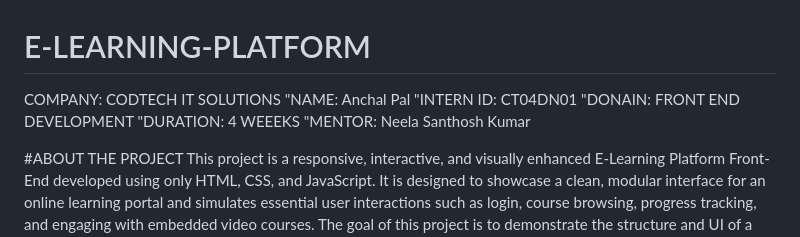
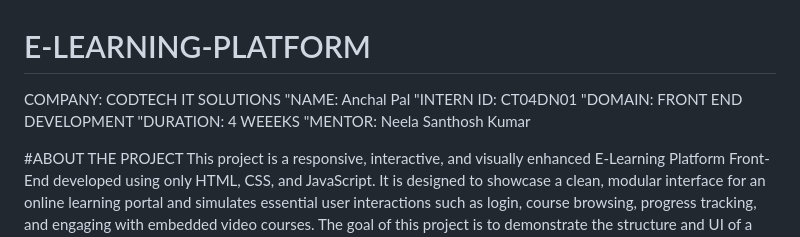
Before and after one commit to Anchal633/E-LEARNING-PLATFORM, a Markdown page: README.md, the part around the change. Drawn GitHub-style.

Commit message:
Fix typo in README domain section

```diff
--- a/README.md
+++ b/README.md
@@ -3,7 +3,7 @@
 COMPANY: CODTECH IT SOLUTIONS
 "NAME: Anchal Pal
 "INTERN ID: CT04DN01
-"DONAIN: FRONT END DEVELOPMENT
+"DOMAIN: FRONT END DEVELOPMENT
 "DURATION: 4 WEEEKS
 "MENTOR: Neela Santhosh Kumar
 
```
